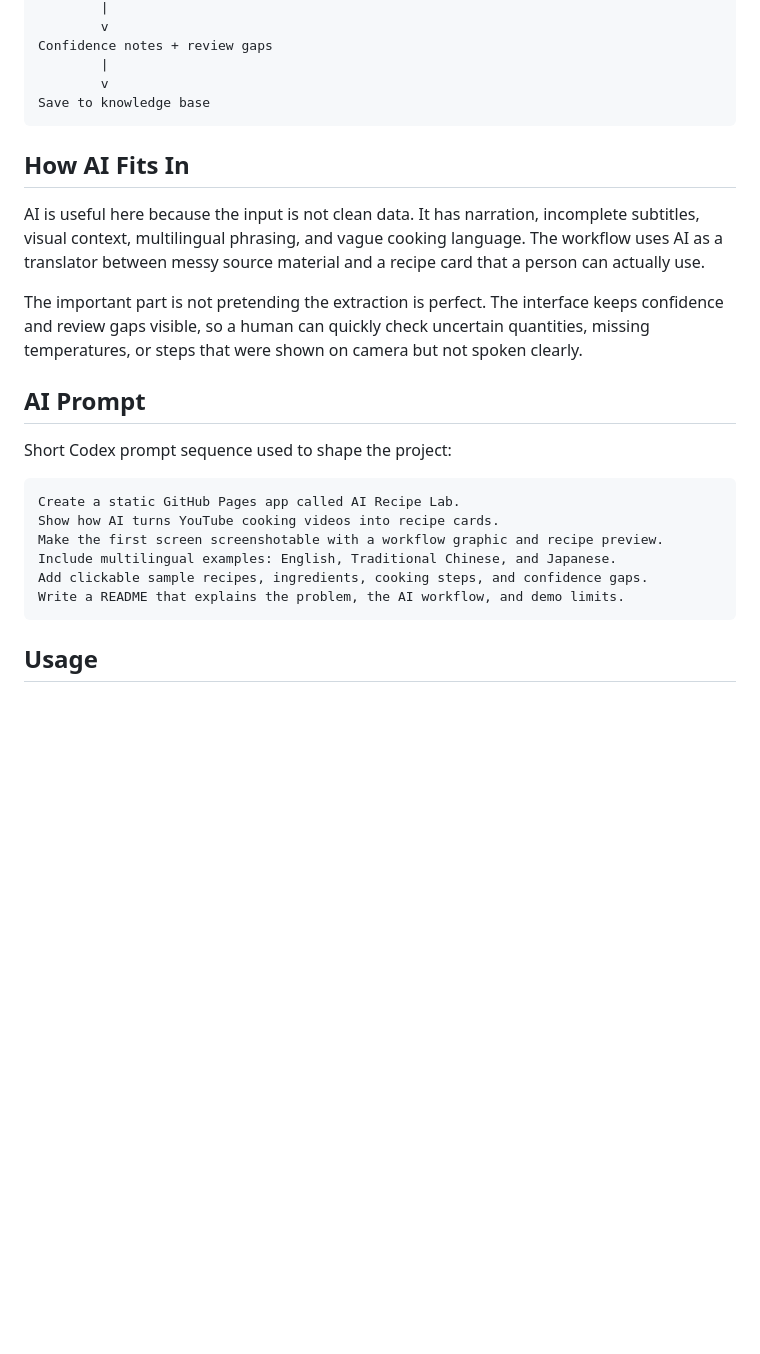
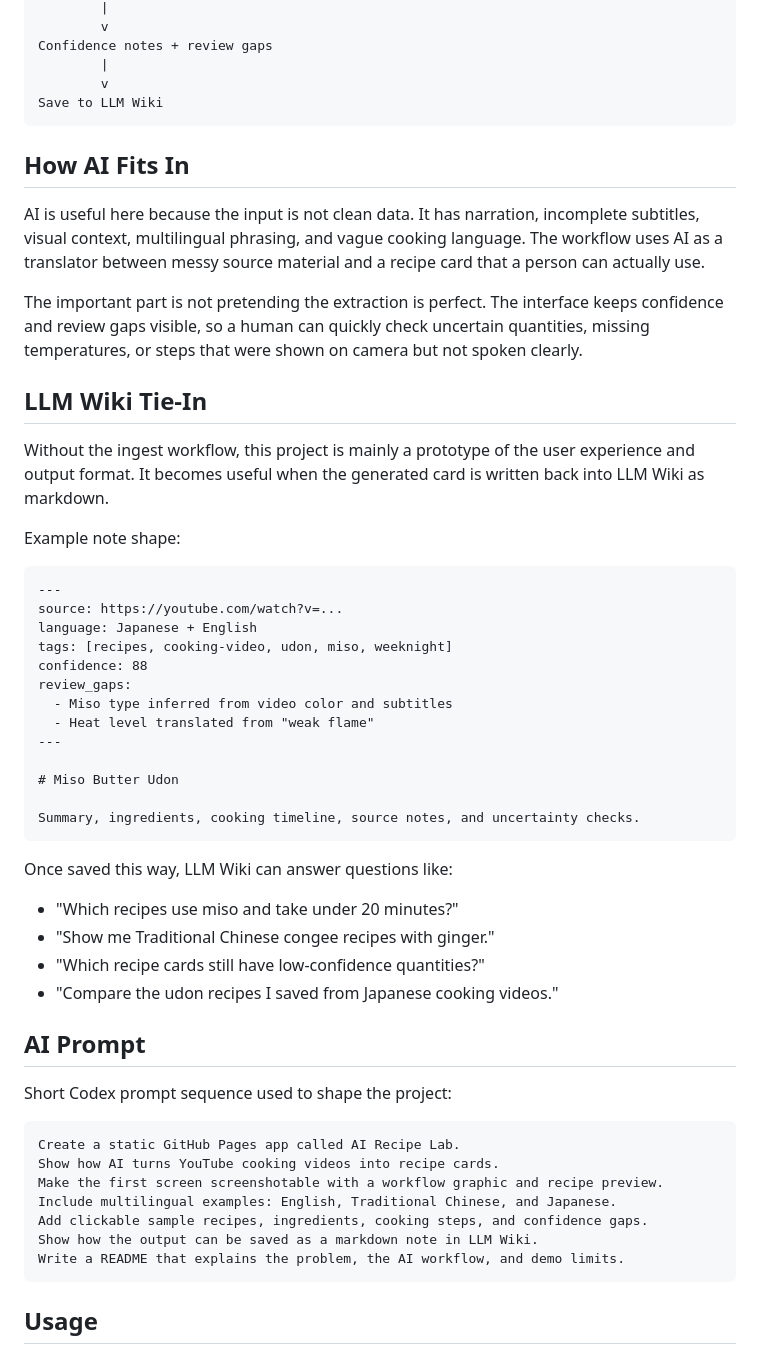
Before and after one commit to galvinlam/ai-recipe-lab, a Markdown page: README.md, the part around the change printed below. GitHub-like rendering; blank space fills up the shorter version.

````diff
--- a/README.md
+++ b/README.md
@@ -43,7 +45,7 @@ Recipe card
 Confidence notes + review gaps
         |
         v
-Save to knowledge base
+Save to LLM Wiki
 ```
 
 ## How AI Fits In
@@ -51,6 +53,35 @@ Save to knowledge base
 AI is useful here because the input is not clean data. It has narration, incomplete subtitles, visual context, multilingual phrasing, and vague cooking language. The workflow uses AI as a translator between messy source material and a recipe card that a person can actually use.
 
 The important part is not pretending the extraction is perfect. The interface keeps confidence and review gaps visible, so a human can quickly check uncertain quantities, missing temperatures, or steps that were shown on camera but not spoken clearly.
+
+## LLM Wiki Tie-In
+
+Without the ingest workflow, this project is mainly a prototype of the user experience and output format. It becomes useful when the generated card is written back into LLM Wiki as markdown.
+
+Example note shape:
+
+```markdown
+---
+source: https://youtube.com/watch?v=...
+language: Japanese + English
+tags: [recipes, cooking-video, udon, miso, weeknight]
+confidence: 88
+review_gaps:
+  - Miso type inferred from video color and subtitles
+  - Heat level translated from "weak flame"
+---
+
+# Miso Butter Udon
+
+Summary, ingredients, cooking timeline, source notes, and uncertainty checks.
+```
+
+Once saved this way, LLM Wiki can answer questions like:
+
+- "Which recipes use miso and take under 20 minutes?"
+- "Show me Traditional Chinese congee recipes with ginger."
+- "Which recipe cards still have low-confidence quantities?"
+- "Compare the udon recipes I saved from Japanese cooking videos."
 
 ## AI Prompt
 
@@ -62,6 +93,7 @@ Show how AI turns YouTube cooking videos into recipe cards.
 Make the first screen screenshotable with a workflow graphic and recipe preview.
 Include multilingual examples: English, Traditional Chinese, and Japanese.
 Add clickable sample recipes, ingredients, cooking steps, and confidence gaps.
+Show how the output can be saved as a markdown note in LLM Wiki.
 Write a README that explains the problem, the AI workflow, and demo limits.
 ```
 
````
Also changed, not shown: other parts of README.md (+4 -2 lines), docs/assets/ai-recipe-lab-main.png, 1 other file.
